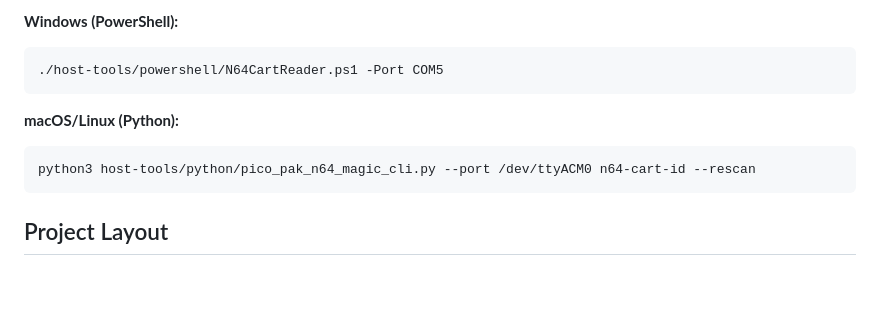
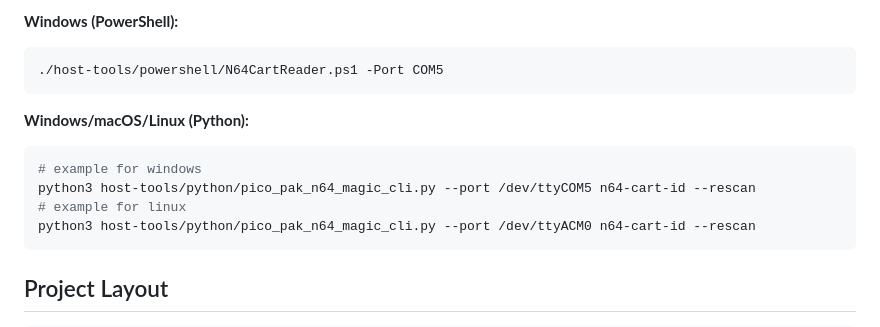
Before and after one commit to jgazeley/n64cartreader, a Markdown page: README.md, the part around the change. GitHub-like rendering; blank space fills up the shorter version.

````diff
--- a/README.md
+++ b/README.md
@@ -34,8 +34,11 @@ See [docs/GETTING_STARTED.md](docs/GETTING_STARTED.md) for full setup instructio
 ./host-tools/powershell/N64CartReader.ps1 -Port COM5
 ```
 
-**macOS/Linux (Python):**
+**Windows/macOS/Linux (Python):**
 ```bash
+# example for windows
+python3 host-tools/python/pico_pak_n64_magic_cli.py --port /dev/ttyCOM5 n64-cart-id --rescan
+# example for linux
 python3 host-tools/python/pico_pak_n64_magic_cli.py --port /dev/ttyACM0 n64-cart-id --rescan
 ```
 
````
